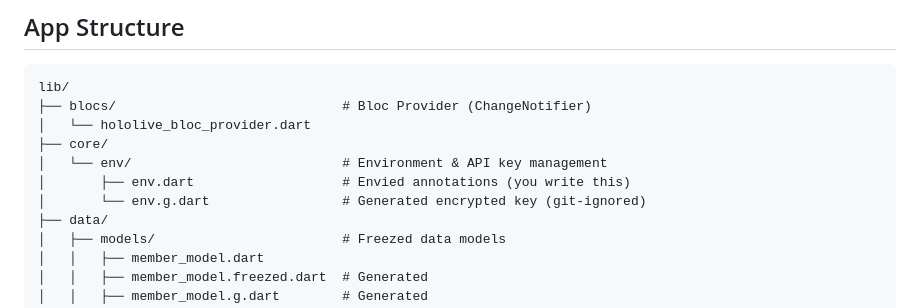
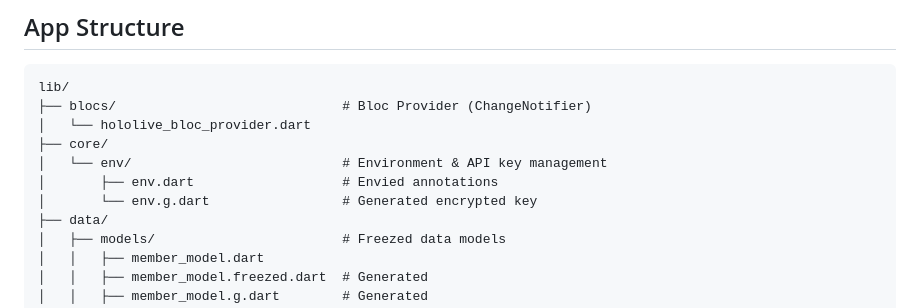
Before and after one commit to jestoniandales25/hololive_id_cards, a Markdown page: README.md, the part around the change. GitHub-like rendering.

Commit message:
feat: updated README.md

```diff
--- a/README.md
+++ b/README.md
@@ -36,8 +36,8 @@ lib/
 │   └── hololive_bloc_provider.dart
 ├── core/
 │   └── env/                           # Environment & API key management
-│       ├── env.dart                   # Envied annotations (you write this)
-│       └── env.g.dart                 # Generated encrypted key (git-ignored)
+│       ├── env.dart                   # Envied annotations
+│       └── env.g.dart                 # Generated encrypted key
 ├── data/
 │   ├── models/                        # Freezed data models
 │   │   ├── member_model.dart
```
